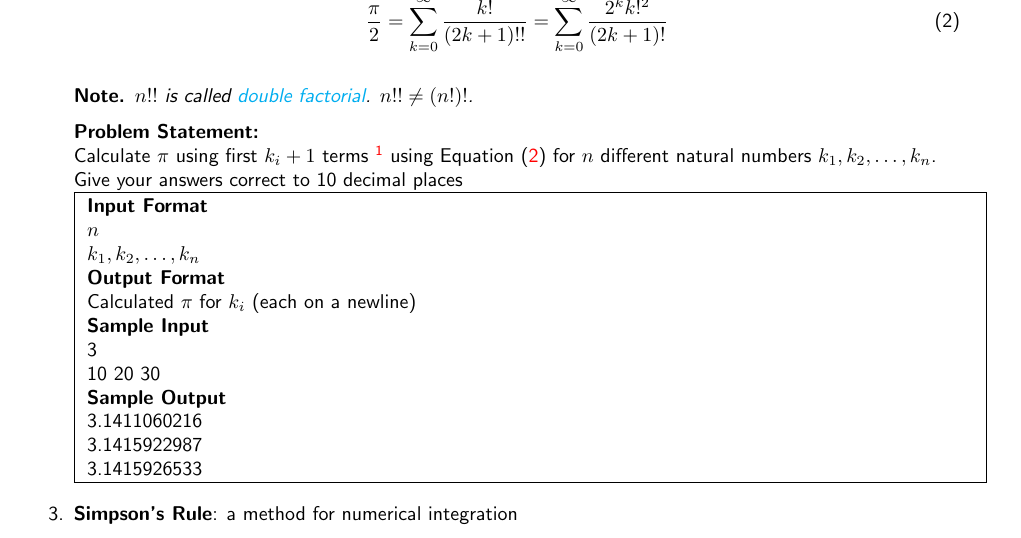
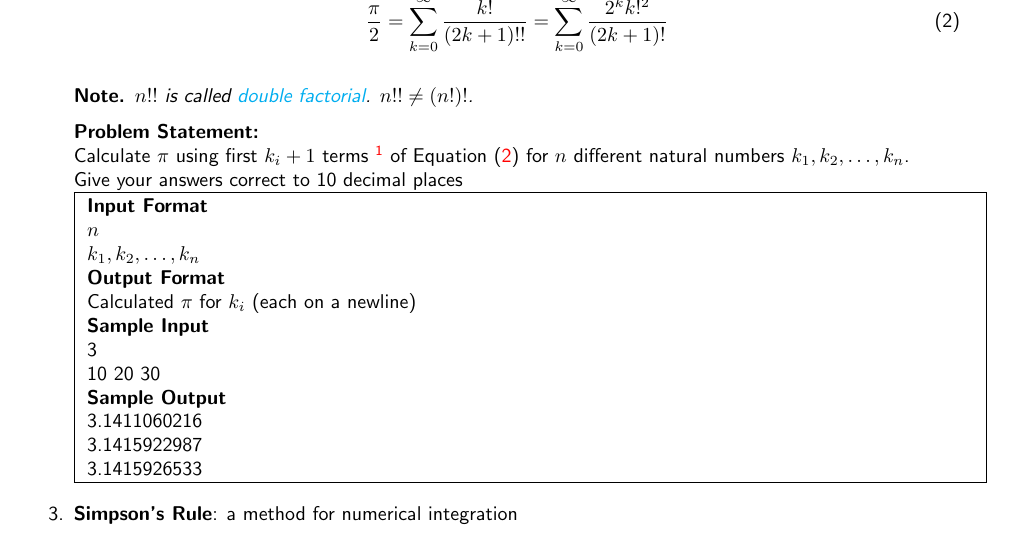
Before and after one commit to paramrathour/CS101, a LaTeX document (Problems.tex, which reads Files/Practice Problems 2.tex): part of page 4 of 6, cut so that both start at the same text. Compiled offline with pdfLaTeX.

Commit message:
Minor Update
Fixed Typo

```diff
--- a/Files/Practice Problems 2.tex
+++ b/Files/Practice Problems 2.tex
@@ -49,7 +49,7 @@ This sequence has period 8, so $\pi(3) = 8$.
 $n!!$ is called \href{https://en.wikipedia.org/wiki/Double_factorial}{double factorial}. $n!! \neq (n!)!$.
 \end{note}
 \textbf{Problem Statement:}\\
-Calculate $\pi$ using first $k_i+1$ terms \footnote{i.e calculate $\pi$ till $\dfrac{k_i!}{(2k_i+1)!!}$} using Equation (\ref{eq:epi}) for $n$ different natural numbers $k_1,k_2,\ldots,k_n$.\\
+Calculate $\pi$ using first $k_i+1$ terms \footnote{i.e calculate $\pi$ till $\dfrac{k_i!}{(2k_i+1)!!}$ term} of Equation (\ref{eq:epi}) for $n$ different natural numbers $k_1,k_2,\ldots,k_n$.\\
 Give your answers correct to 10 decimal places\\
 \begin{testcases}
 	{$n$\\$k_1,k_2,\ldots,k_n$}
```
Also changed, not shown: Problems.pdf.
